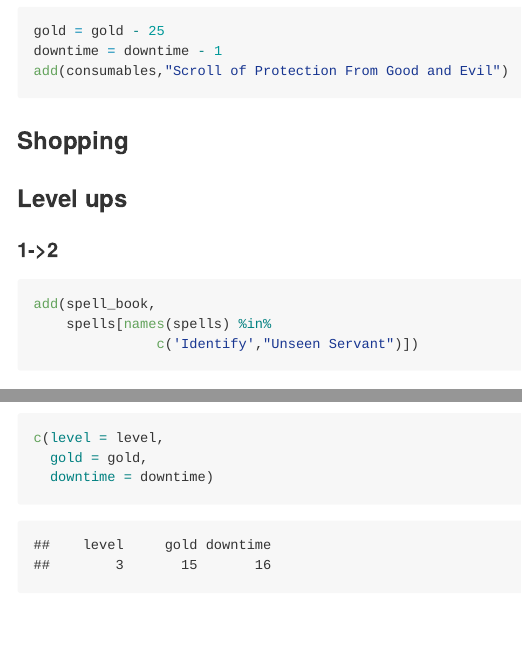
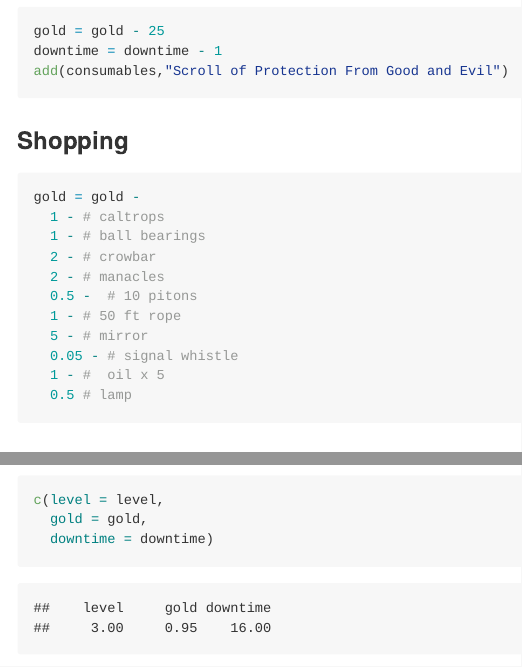
Before and after one commit to oganm/rpg_chars, an R Markdown document (Katip.Rmd): the page in a window 1100 px wide, from 2350 px down, and a second part further down, joined at a grey line. Rendered offline with R 4.5, knitr and Pandoc, with nearby package versions; some code elsewhere in the file could not run offline.

Commit message:
Add shopping

````diff
--- a/Katip.Rmd
+++ b/Katip.Rmd
@@ -136,8 +136,19 @@ downtime = downtime - 1
 add(consumables,"Scroll of Protection From Good and Evil")
 ```
 ### Shopping
-
-
+```{r}
+gold = gold -
+  1 - # caltrops
+  1 - # ball bearings
+  2 - # crowbar
+  2 - # manacles
+  0.5 -  # 10 pitons
+  1 - # 50 ft rope
+  5 - # mirror
+  0.05 - # signal whistle
+  1 - #  oil x 5
+  0.5 # lamp
+```
 ### Level ups
 
 #### 1->2
````
Also changed, not shown: Katip.md.
